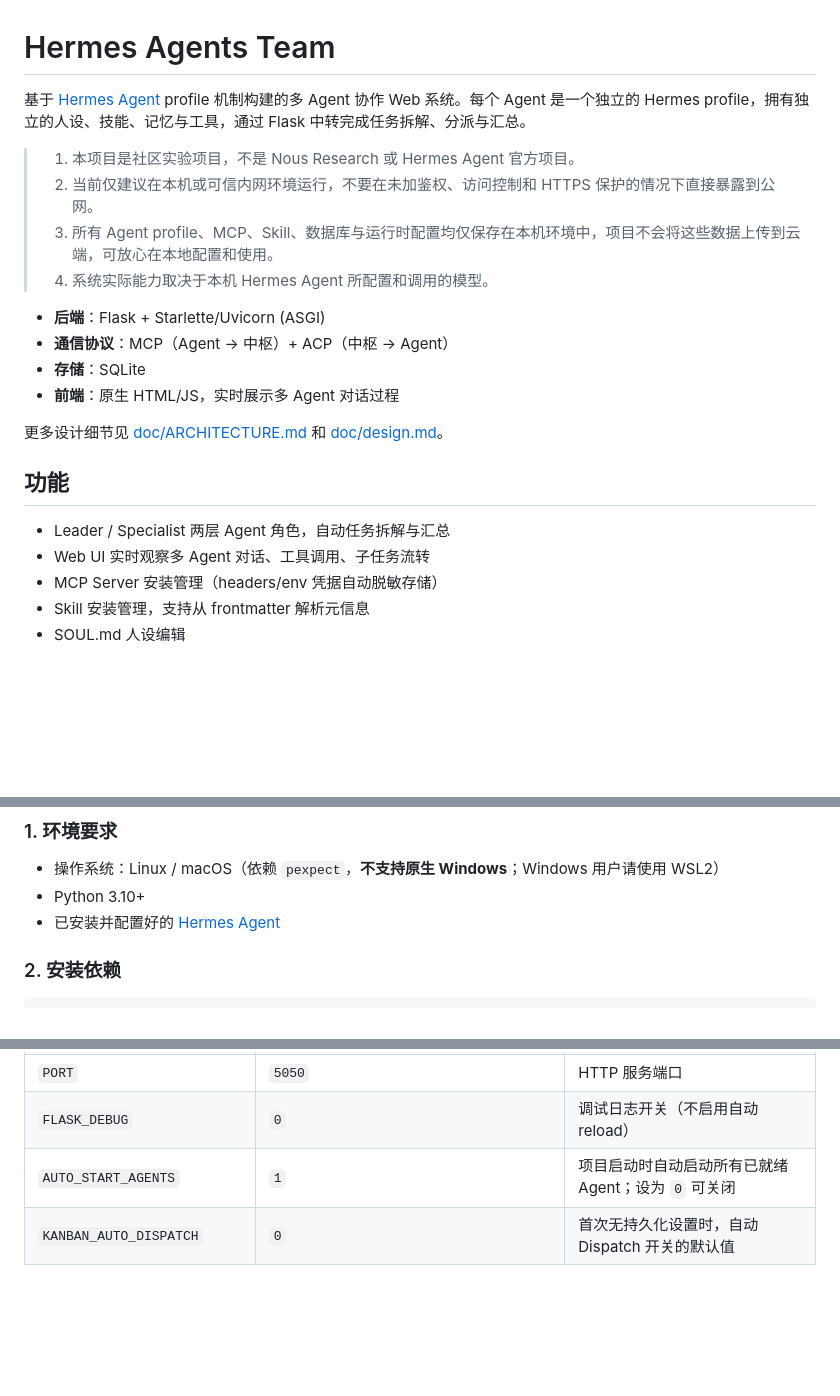
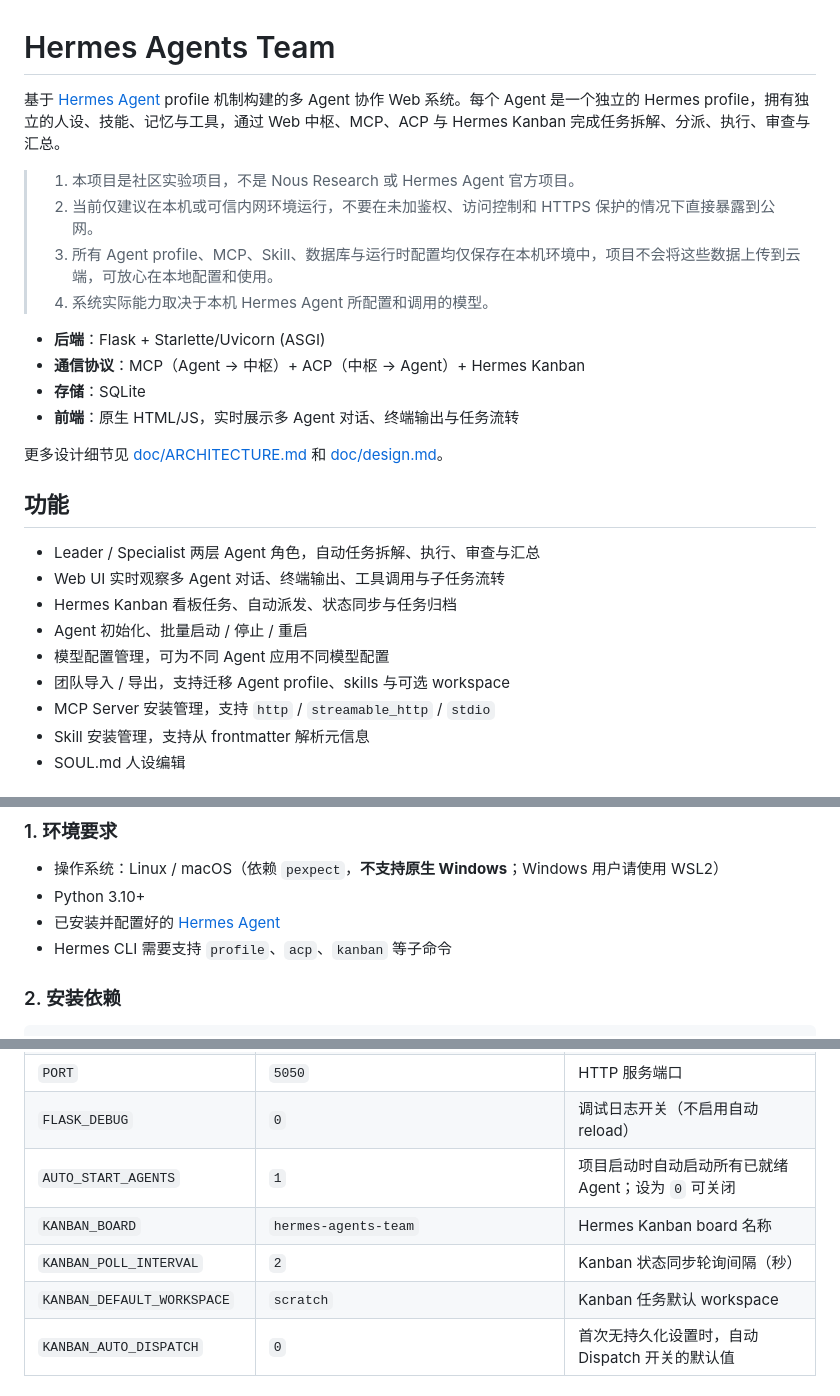
Before and after one commit to messitecladillo-art/argos, a Markdown page: README.md, 3 parts joined by grey strips. Rendered like a GitHub page; blank space fills up the shorter version.

Commit message:
docs: update README for current implementation

```diff
--- a/README.md
+++ b/README.md
@@ -1,6 +1,6 @@
 # Hermes Agents Team
 
-基于 [Hermes Agent](https://hermes-agent.nousresearch.com/) profile 机制构建的多 Agent 协作 Web 系统。每个 Agent 是一个独立的 Hermes profile，拥有独立的人设、技能、记忆与工具，通过 Flask 中转完成任务拆解、分派与汇总。
+基于 [Hermes Agent](https://hermes-agent.nousresearch.com/) profile 机制构建的多 Agent 协作 Web 系统。每个 Agent 是一个独立的 Hermes profile，拥有独立的人设、技能、记忆与工具，通过 Web 中枢、MCP、ACP 与 Hermes Kanban 完成任务拆解、分派、执行、审查与汇总。
 
 > 1. 本项目是社区实验项目，不是 Nous Research 或 Hermes Agent 官方项目。
 > 2. 当前仅建议在本机或可信内网环境运行，不要在未加鉴权、访问控制和 HTTPS 保护的情况下直接暴露到公网。
@@ -8,17 +8,21 @@
 > 4. 系统实际能力取决于本机 Hermes Agent 所配置和调用的模型。
 
 - **后端**：Flask + Starlette/Uvicorn (ASGI)
-- **通信协议**：MCP（Agent → 中枢）+ ACP（中枢 → Agent）
+- **通信协议**：MCP（Agent → 中枢）+ ACP（中枢 → Agent）+ Hermes Kanban
 - **存储**：SQLite
-- **前端**：原生 HTML/JS，实时展示多 Agent 对话过程
+- **前端**：原生 HTML/JS，实时展示多 Agent 对话、终端输出与任务流转
 
 更多设计细节见 [doc/ARCHITECTURE.md](doc/ARCHITECTURE.md) 和 [doc/design.md](doc/design.md)。
 
 ## 功能
 
-- Leader / Specialist 两层 Agent 角色，自动任务拆解与汇总
-- Web UI 实时观察多 Agent 对话、工具调用、子任务流转
-- MCP Server 安装管理（headers/env 凭据自动脱敏存储）
+- Leader / Specialist 两层 Agent 角色，自动任务拆解、执行、审查与汇总
+- Web UI 实时观察多 Agent 对话、终端输出、工具调用与子任务流转
+- Hermes Kanban 看板任务、自动派发、状态同步与任务归档
+- Agent 初始化、批量启动 / 停止 / 重启
+- 模型配置管理，可为不同 Agent 应用不同模型配置
+- 团队导入 / 导出，支持迁移 Agent profile、skills 与可选 workspace
+- MCP Server 安装管理，支持 `http` / `streamable_http` / `stdio`
 - Skill 安装管理，支持从 frontmatter 解析元信息
 - SOUL.md 人设编辑
 
@@ -42,6 +46,7 @@ run.py           本地开发启动入口
 - 操作系统：Linux / macOS（依赖 `pexpect`，**不支持原生 Windows**；Windows 用户请使用 WSL2）
 - Python 3.10+
 - 已安装并配置好的 [Hermes Agent](https://hermes-agent.nousresearch.com/docs/getting-started)
+- Hermes CLI 需要支持 `profile`、`acp`、`kanban` 等子命令
 
 ### 2. 安装依赖
 
@@ -62,6 +67,9 @@ pip install -r requirements.txt
 | `PORT` | `5050` | HTTP 服务端口 |
 | `FLASK_DEBUG` | `0` | 调试日志开关（不启用自动 reload） |
 | `AUTO_START_AGENTS` | `1` | 项目启动时自动启动所有已就绪 Agent；设为 `0` 可关闭 |
+| `KANBAN_BOARD` | `hermes-agents-team` | Hermes Kanban board 名称 |
+| `KANBAN_POLL_INTERVAL` | `2` | Kanban 状态同步轮询间隔（秒） |
+| `KANBAN_DEFAULT_WORKSPACE` | `scratch` | Kanban 任务默认 workspace |
 | `KANBAN_AUTO_DISPATCH` | `0` | 首次无持久化设置时，自动 Dispatch 开关的默认值 |
 
 ### 4. 启动
```
Also changed, not shown: other parts of README.md (+2 -0 lines).
